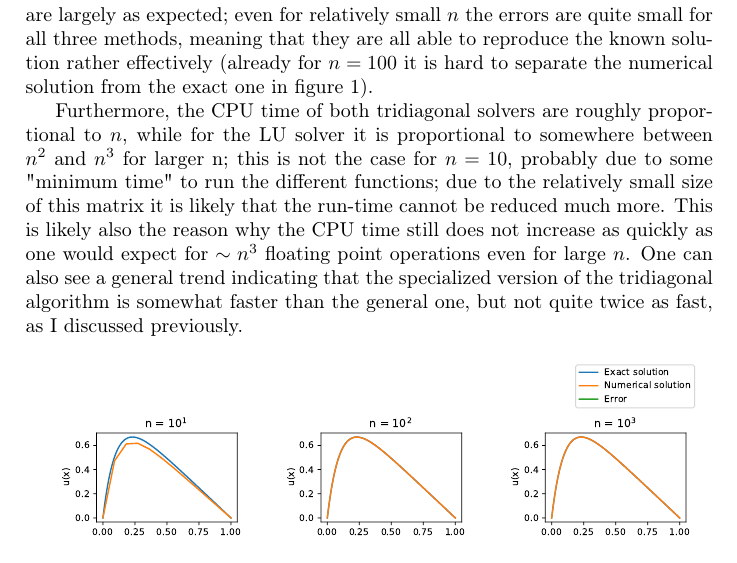
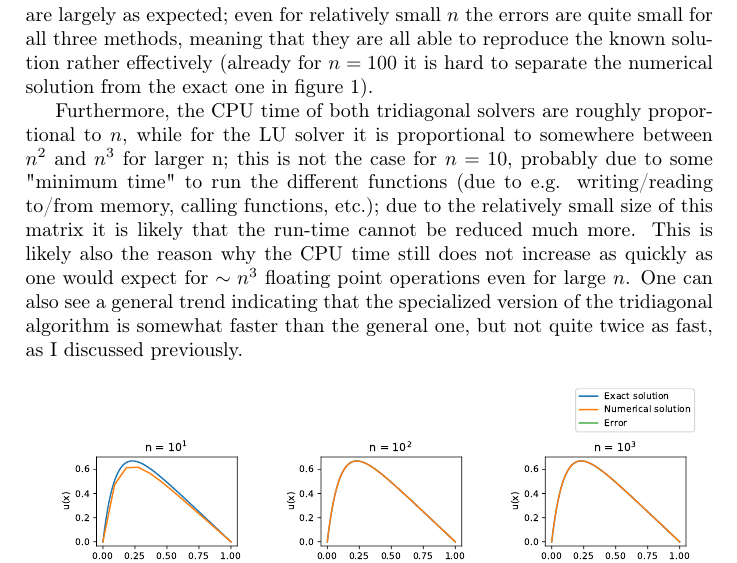
Before and after one commit to torekl/FYS4150-projects, a LaTeX paper (Project1/FYS4150_project1_torekl.tex): part of page 6 of 9, cut so that both start at the same text. Compiled offline with pdfLaTeX.

Commit message:
Added small comment about run-time

```diff
--- a/Project1/FYS4150_project1_torekl.tex
+++ b/Project1/FYS4150_project1_torekl.tex
@@ -180,7 +180,7 @@ This decomposition is possible if $A$ is non-singular, i.e. $\text{det}\left(A\r
 The algorithm for obtaining the LU decomposition of a matrix requires $\sim n^3$ floating point operations, and solving a matrix equation with an LU decomposed matrix requires $\sim n^2$ such operations\cite{lecturenotes}. Thus the CPU time used for this algorithm should roughly be proportional to $n^3$.
 \section{Results}
 The numerical solution (obtained from the general tridiagonal matrix algorithm), compared to the exact solution from equation \ref{eq:u_exact} is shown for $n=1$, $n=10$ and $n=1000$ in figure \ref{fig:general_plot}. The CPU time used (averaged from 10 runs) and the maximum relative error (i.e. the maximum value of $\norm{\left(u^*_i-u_i\right)/u_i}$ where $\vec{u}^*$ and $\vec{u}$ are the numerical and the exact solutions, respectively) in the different solution methods for different values of $n$ is shown in table \ref{tab:mainresults}. The results here are largely as expected; even for relatively small $n$ the errors are quite small for all three methods, meaning that they are all able to reproduce the known solution rather effectively (already for $n=100$ it is hard to separate the numerical solution from the exact one in figure \ref{fig:general_plot}). \par
-Furthermore, the CPU time of both tridiagonal solvers are roughly proportional to $n$, while for the LU solver it is proportional to somewhere between $n^2$ and $n^3$ for larger n; this is not the case for $n=10$, probably due to some "minimum time" to run the different functions; due to the relatively small size of this matrix it is likely that the run-time cannot be reduced much more. This is likely also the reason why the CPU time still does not increase as quickly as one would expect for $\sim n^3$ floating point operations even for large $n$. One can also see a general trend indicating that the specialized version of the tridiagonal algorithm is somewhat faster than the general one, but not quite twice as fast, as I discussed previously. \par
+Furthermore, the CPU time of both tridiagonal solvers are roughly proportional to $n$, while for the LU solver it is proportional to somewhere between $n^2$ and $n^3$ for larger n; this is not the case for $n=10$, probably due to some "minimum time" to run the different functions (due to e.g. writing/reading to/from memory, calling functions, etc.); due to the relatively small size of this matrix it is likely that the run-time cannot be reduced much more. This is likely also the reason why the CPU time still does not increase as quickly as one would expect for $\sim n^3$ floating point operations even for large $n$. One can also see a general trend indicating that the specialized version of the tridiagonal algorithm is somewhat faster than the general one, but not quite twice as fast, as I discussed previously. \par
 \begin{figure}[ht]
   \centering
   \includegraphics[width=0.96\linewidth]{general_plot.pdf}
```
Also changed, not shown: Project1/FYS4150_project1_torekl.pdf.
